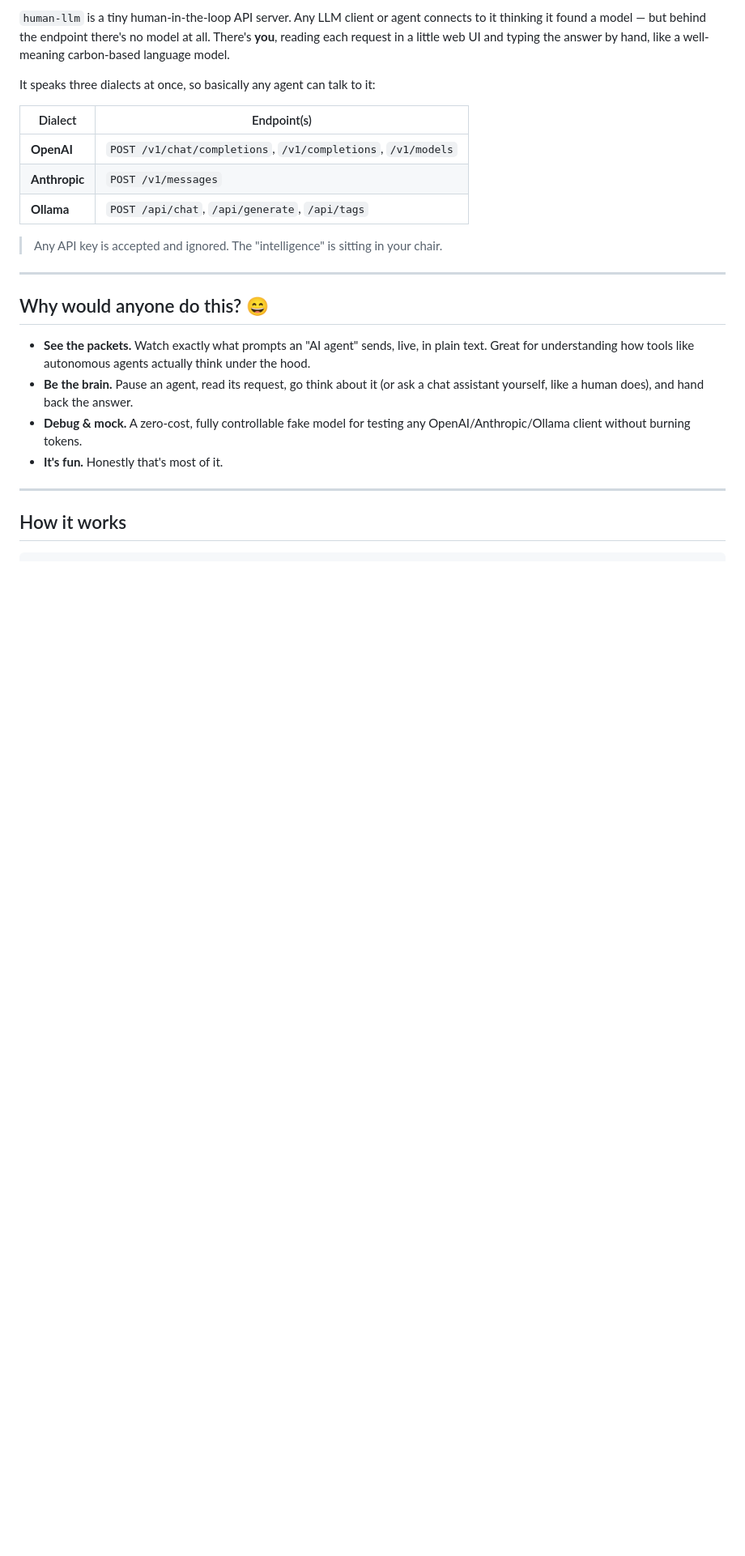
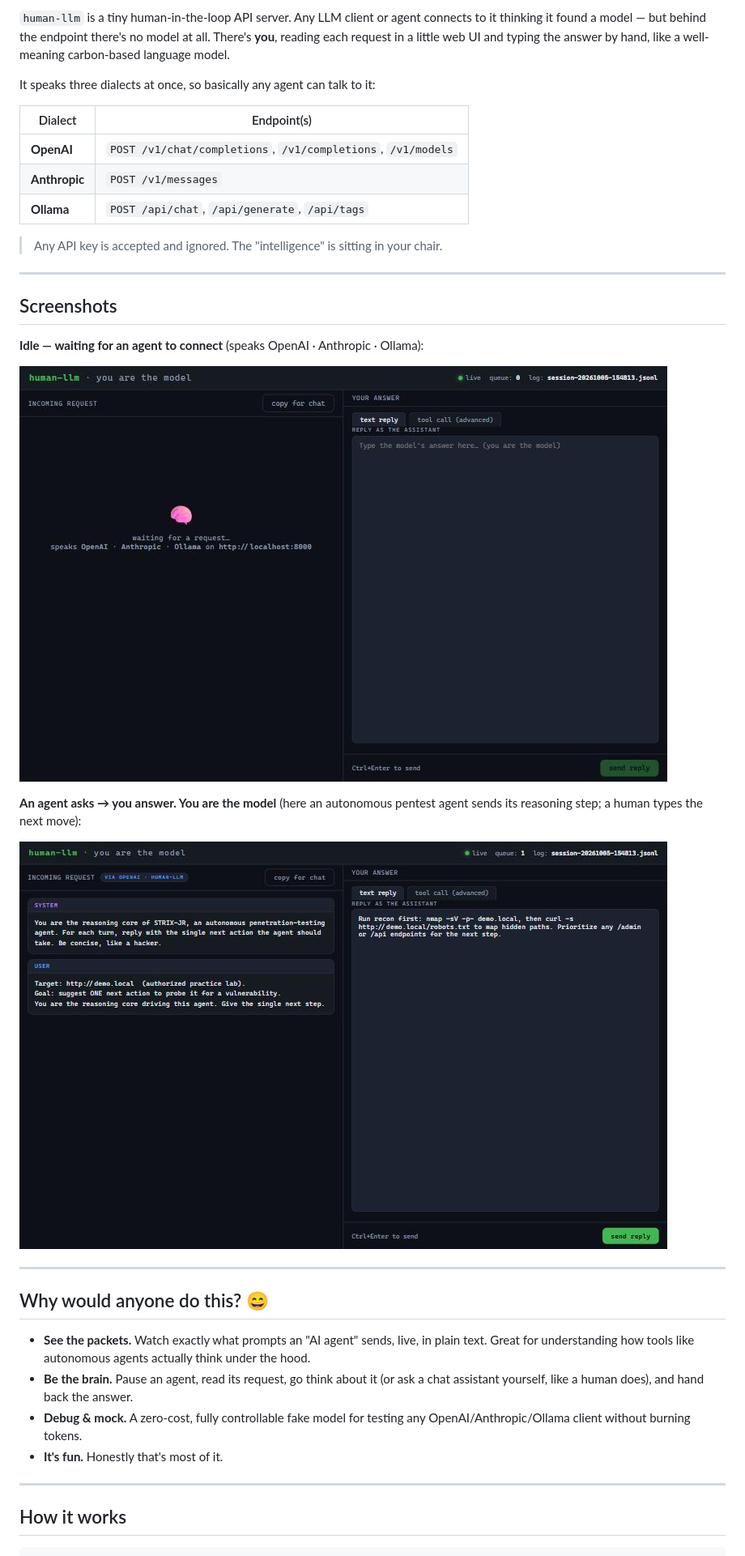
Before and after one commit to MertByztl/human-llm, a Markdown page: README.md, the part around the change. Shown at 81% size. Drawn GitHub-style; pictures changed too: docs/screenshot-idle.jpg (added), docs/screenshot-request.jpg (added); blank space fills up the shorter version.

Commit message:
docs: add UI screenshots to the README
Co-Authored-By: Claude Opus 4.8 <noreply@anthropic.com>

```diff
--- a/README.md
+++ b/README.md
@@ -30,6 +30,19 @@ It speaks three dialects at once, so basically any agent can talk to it:
 | **Ollama**    | `POST /api/chat`, `/api/generate`, `/api/tags`   |
 
 > Any API key is accepted and ignored. The "intelligence" is sitting in your chair.
+
+---
+
+## Screenshots
+
+**Idle — waiting for an agent to connect** (speaks OpenAI · Anthropic · Ollama):
+
+![human-llm idle, waiting for a request](docs/screenshot-idle.jpg)
+
+**An agent asks → you answer. You are the model** (here an autonomous pentest
+agent sends its reasoning step; a human types the next move):
+
+![human-llm showing an incoming agent request and a human-typed reply](docs/screenshot-request.jpg)
 
 ---
 
```
